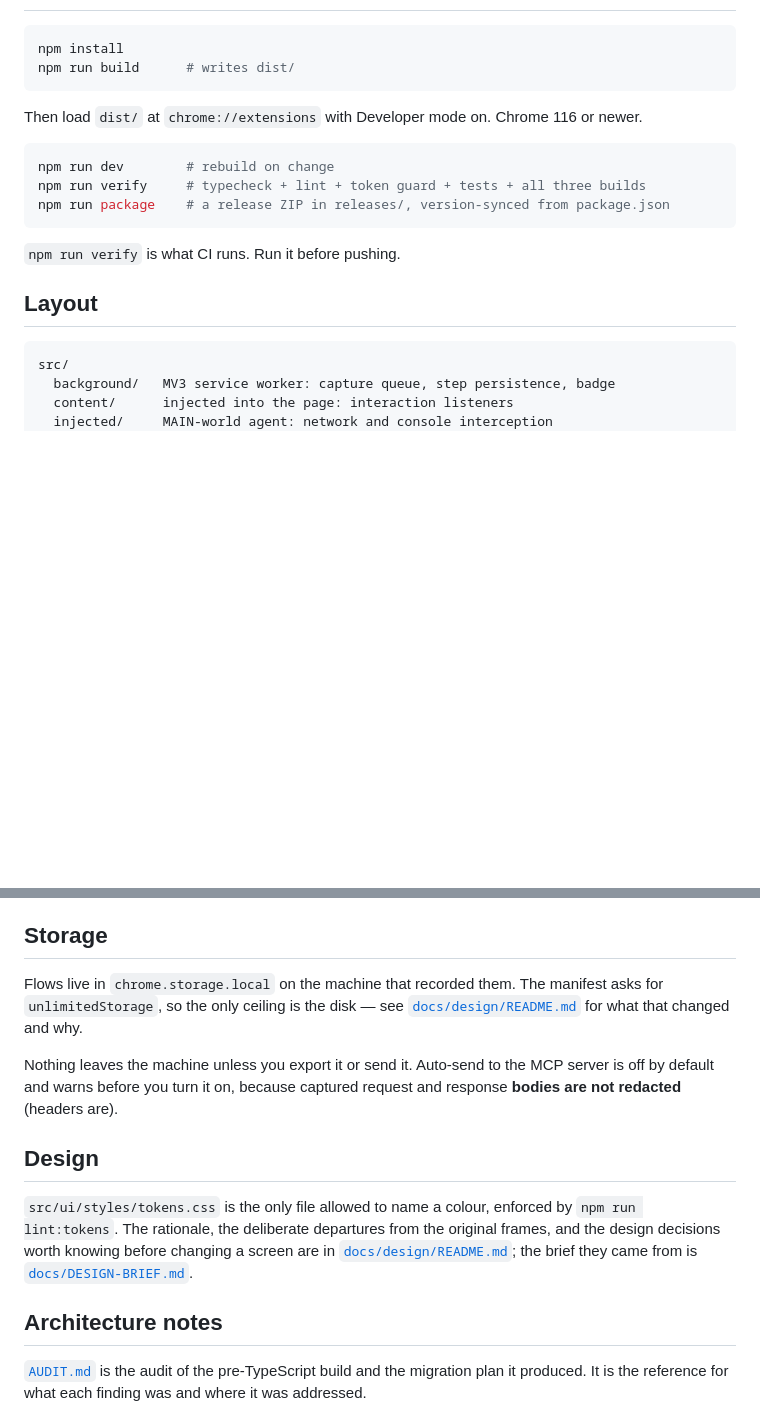
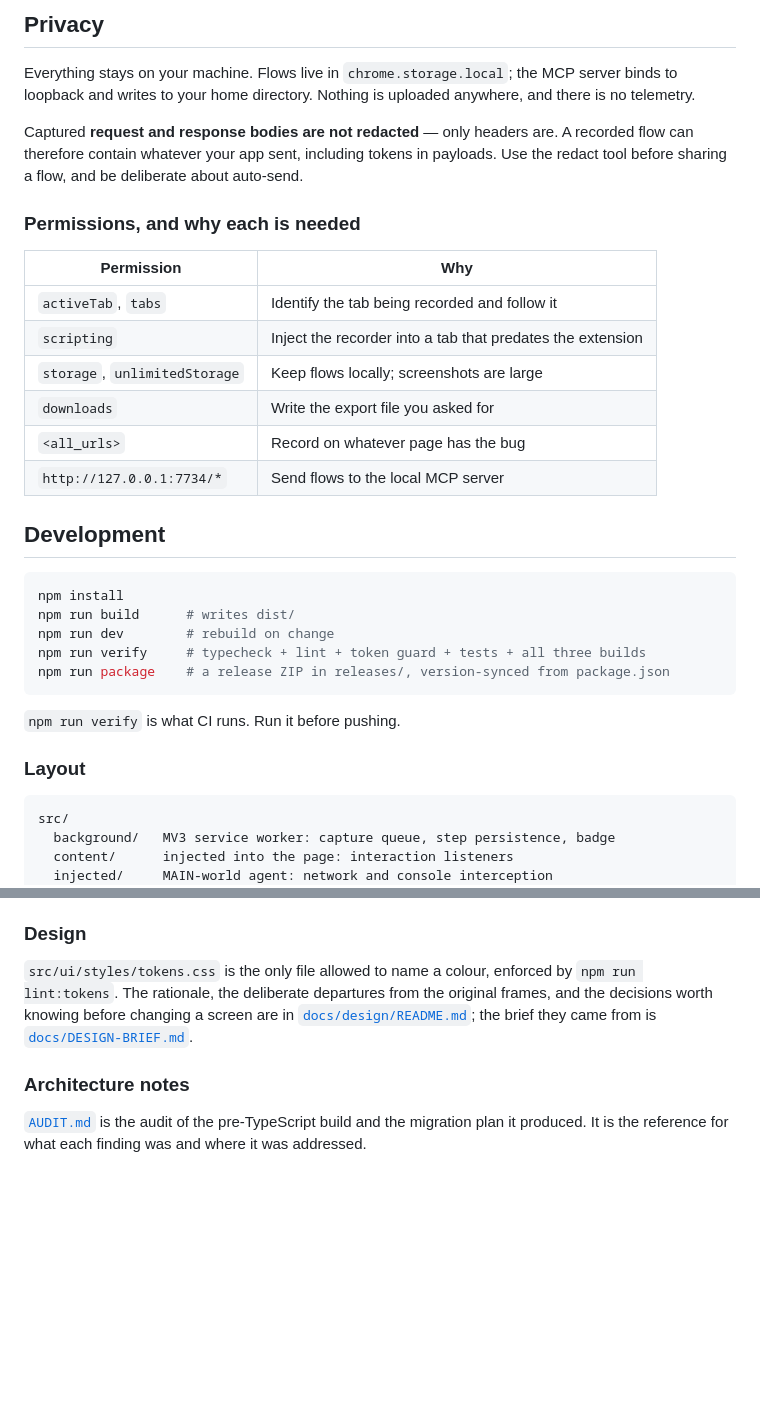
Before and after one commit to ansh-n-chovatiya/Flow-Recorder, a Markdown page: README.md, 2 parts joined by grey strips. GitHub-like rendering; blank space fills up the shorter version.

````diff
--- a/README.md
+++ b/README.md
@@ -30,13 +171,30 @@ happens with several Claude sessions open at once.
+## Privacy
+
+Everything stays on your machine. Flows live in `chrome.storage.local`; the MCP
+server binds to loopback and writes to your home directory. Nothing is uploaded
+anywhere, and there is no telemetry.
+
+Captured **request and response bodies are not redacted** — only headers are. A
+recorded flow can therefore contain whatever your app sent, including tokens in
+payloads. Use the redact tool before sharing a flow, and be deliberate about
+auto-send.
+
+### Permissions, and why each is needed
+
+| Permission | Why |
+| --- | --- |
+| `activeTab`, `tabs` | Identify the tab being recorded and follow it |
+| `scripting` | Inject the recorder into a tab that predates the extension |
+| `storage`, `unlimitedStorage` | Keep flows locally; screenshots are large |
+| `downloads` | Write the export file you asked for |
+| `<all_urls>` | Record on whatever page has the bug |
+| `http://127.0.0.1:7734/*` | Send flows to the local MCP server |
+
+## Development
 
 ```sh
 npm install
 npm run build      # writes dist/
-```
-
-Then load `dist/` at `chrome://extensions` with Developer mode on. Chrome 116 or
-newer.
-
-```sh
 npm run dev        # rebuild on change
 npm run verify     # typecheck + lint + token guard + tests + all three builds
 npm run package    # a release ZIP in releases/, version-synced from package.json
@@ -44,7 +202,7 @@ npm run package    # a release ZIP in releases/, version-synced from package.jso
 
 `npm run verify` is what CI runs. Run it before pushing.
 
-## Layout
+### Layout
 
 ```
 src/
@@ -73,25 +231,15 @@ Three rules hold the structure together:
   controllers only bind the result to markup. Every state a screen can be in is
   a case in one of those functions, and is covered by a test.
 
-## Storage
-
-Flows live in `chrome.storage.local` on the machine that recorded them. The
-manifest asks for `unlimitedStorage`, so the only ceiling is the disk — see
-[`docs/design/README.md`](docs/design/README.md) for what that changed and why.
-
-Nothing leaves the machine unless you export it or send it. Auto-send to the MCP
-server is off by default and warns before you turn it on, because captured
-request and response **bodies are not redacted** (headers are).
-
-## Design
+### Design
 
 `src/ui/styles/tokens.css` is the only file allowed to name a colour, enforced by
 `npm run lint:tokens`. The rationale, the deliberate departures from the original
-frames, and the design decisions worth knowing before changing a screen are in
+frames, and the decisions worth knowing before changing a screen are in
 [`docs/design/README.md`](docs/design/README.md); the brief they came from is
 [`docs/DESIGN-BRIEF.md`](docs/DESIGN-BRIEF.md).
 
-## Architecture notes
+### Architecture notes
 
 [`AUDIT.md`](AUDIT.md) is the audit of the pre-TypeScript build and the migration
 plan it produced. It is the reference for what each finding was and where it was
````
Also changed, not shown: other parts of README.md (+154 -13 lines), docs/demo.gif (added), 2 other files.
